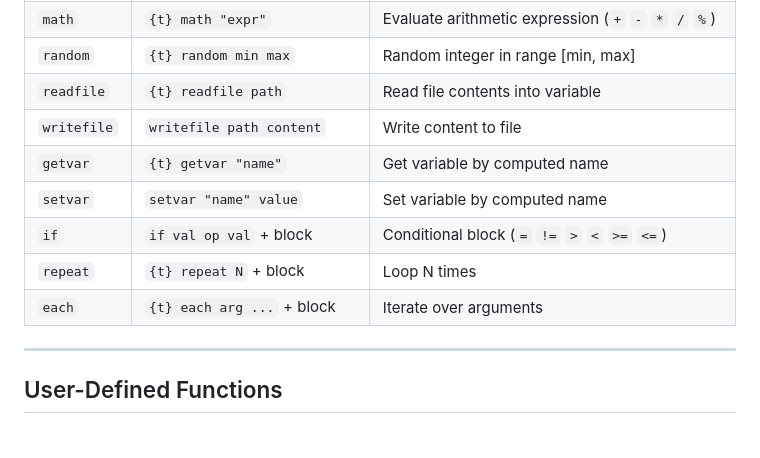
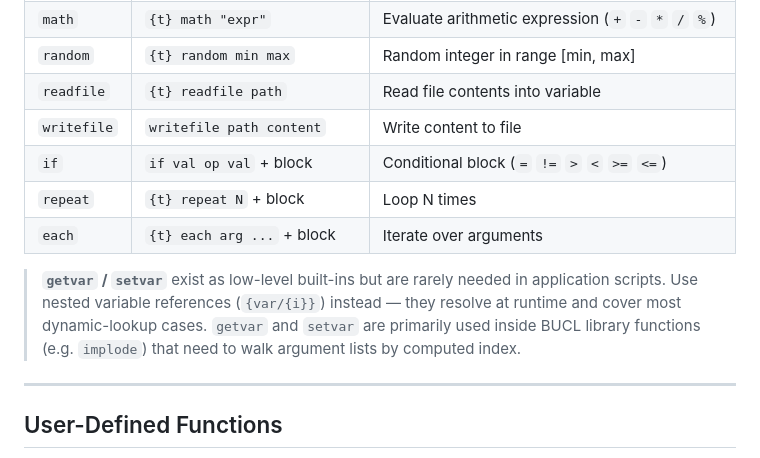
Before and after one commit to terraloader/bucl-rust, a Markdown page: README.md, the part around one of its changes. GitHub-like rendering.

```diff
--- a/README.md
+++ b/README.md
@@ -182,11 +216,11 @@ if {n} > "10"
 | `random`   | `{t} random min max`                 | Random integer in range [min, max]                    |
 | `readfile` | `{t} readfile path`                  | Read file contents into variable                      |
 | `writefile`| `writefile path content`             | Write content to file                                 |
-| `getvar`   | `{t} getvar "name"`                  | Get variable by computed name                         |
-| `setvar`   | `setvar "name" value`                | Set variable by computed name                         |
 | `if`       | `if val op val` + block              | Conditional block (`=` `!=` `>` `<` `>=` `<=`)        |
 | `repeat`   | `{t} repeat N` + block               | Loop N times                                          |
 | `each`     | `{t} each arg ...` + block           | Iterate over arguments                                |
+
+> **`getvar` / `setvar`** exist as low-level built-ins but are rarely needed in application scripts. Use nested variable references (`{var/{i}}`) instead — they resolve at runtime and cover most dynamic-lookup cases. `getvar` and `setvar` are primarily used inside BUCL library functions (e.g. `implode`) that need to walk argument lists by computed index.
 
 ---
 
```
Also changed, not shown: other parts of README.md (+43 -4 lines).
